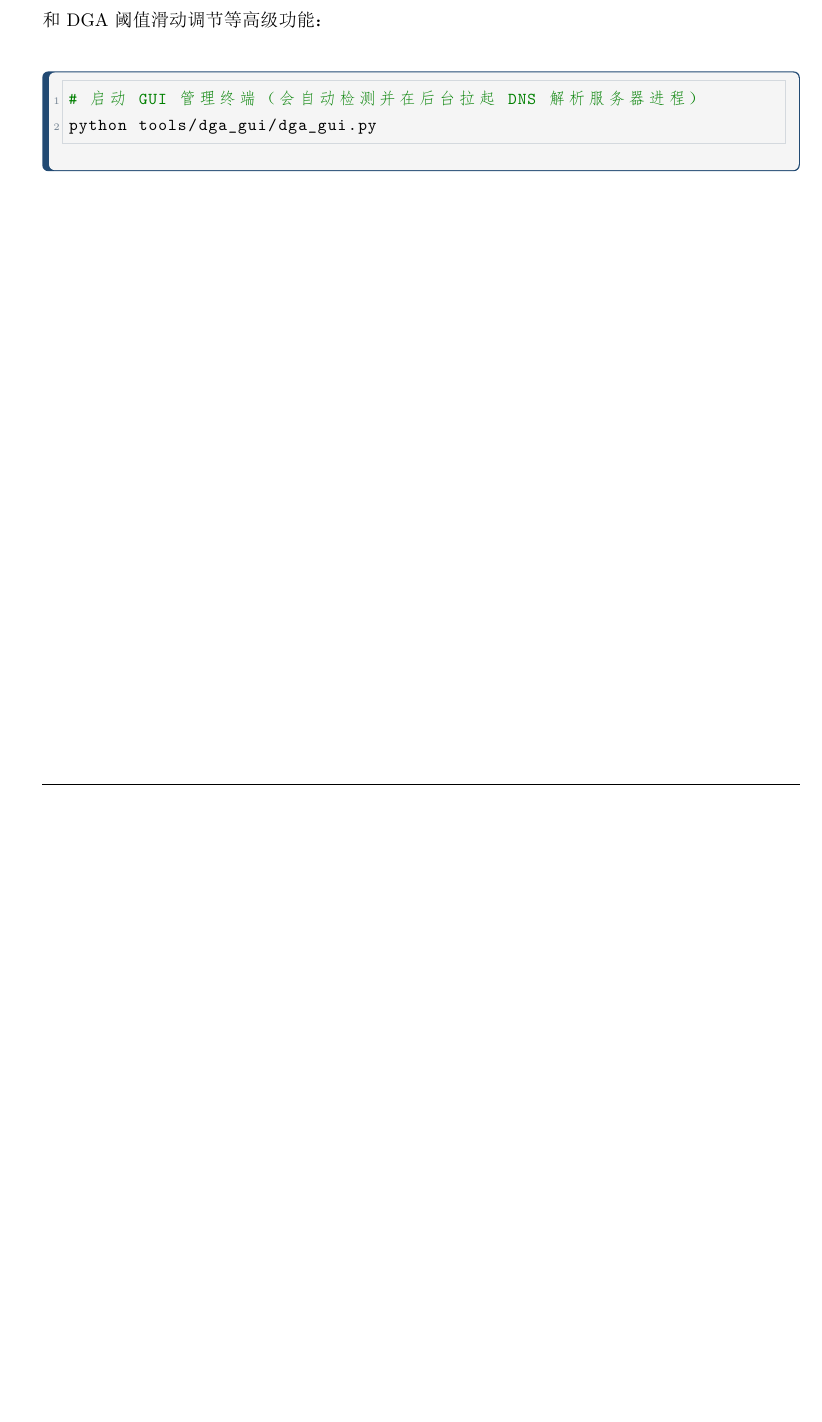
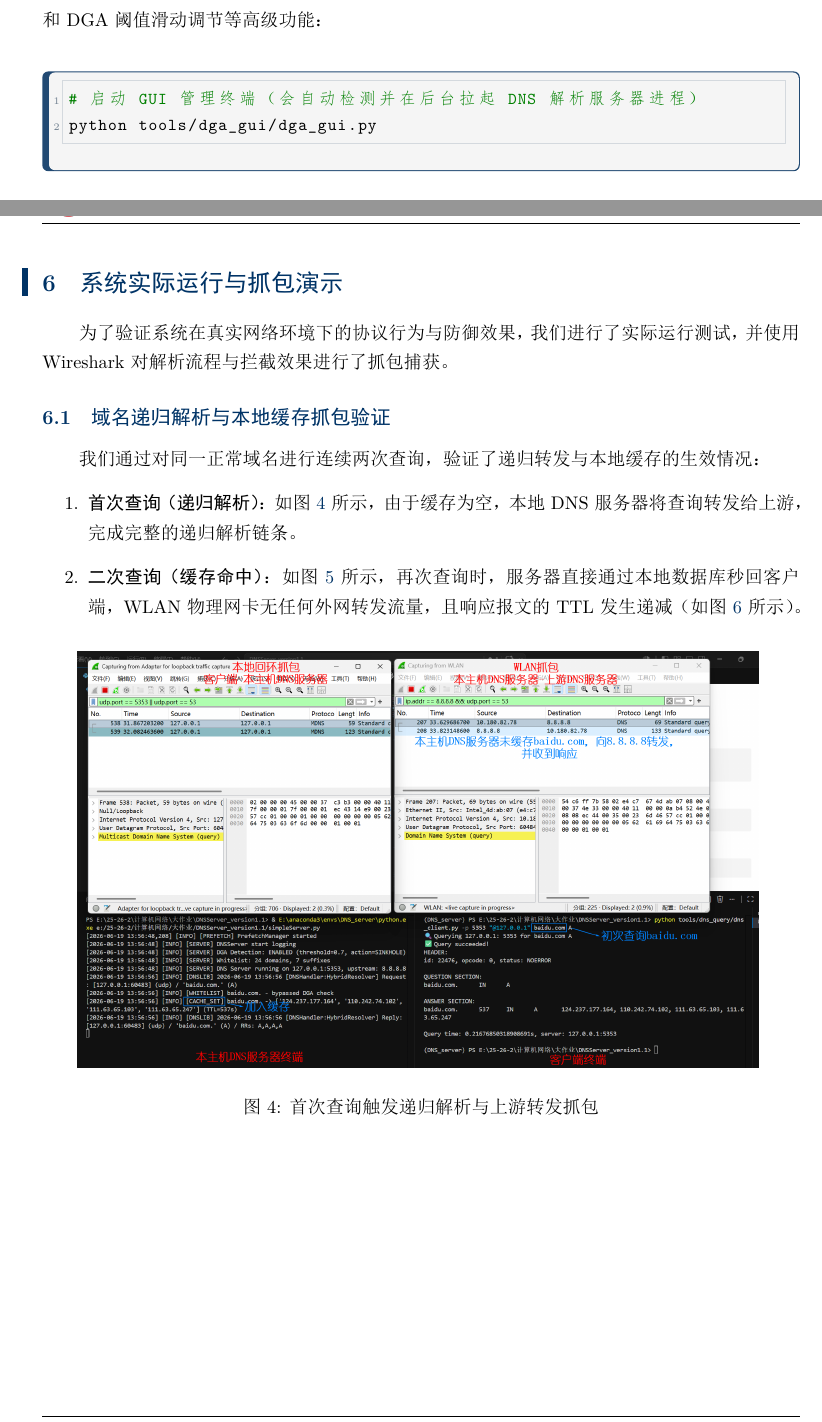
Before and after one commit to Vermilion-Zhu/DNSServer, a LaTeX document (docs/report.tex): part of page 14 of 14 before the commit and two parts of pages 14 and 15 of 18 after it, the two joined at a grey line, cut so that both start at the same text, the shorter picture padded with empty space. The pictures show the PDF file docs/report.pdf that the author committed with the source.

Commit message:
Add demo section to report.

```diff
--- a/docs/report.tex
+++ b/docs/report.tex
@@ -574,3 +574,31 @@ python tools/dns_query/dns_client.py @127.0.0.1 eqwzjxk.com A -p 5353
 python tools/dga_gui/dga_gui.py
 \end{codecard}
 
+\newpage
+
+% ==================== 6. 系统实际运行与抓包演示 ====================
+\section{系统实际运行与抓包演示}
+为了验证系统在真实网络环境下的协议行为与防御效果，我们进行了实际运行测试，并使用 Wireshark 对解析流程与拦截效果进行了抓包捕获。
+
+\subsection{域名递归解析与本地缓存抓包验证}
+我们通过对同一正常域名进行连续两次查询，验证了递归转发与本地缓存的生效情况：
+\begin{enumerate}
+    \item \textbf{首次查询（递归解析）}：如图~\ref{fig:demo_query1}~所示，由于缓存为空，本地 DNS 服务器将查询转发给上游，完成完整的递归解析链条。
+    \item \textbf{二次查询（缓存命中）}：如图~\ref{fig:demo_query2}~所示，再次查询时，服务器直接通过本地数据库秒回客户端，WLAN 物理网卡无任何外网转发流量，且响应报文的 TTL 发生递减（如图~\ref{fig:demo_response1}~所示）。
+\end{enumerate}
+
+\begin{figure}[H]
+    \centering
+    \includegraphics[width=0.9\textwidth]{images/demo_query1.png}
+    \caption{首次查询触发递归解析与上游转发抓包}
+    \label{fig:demo_query1}
+\end{figure}
+
+\begin{figure}[H]
+    \centering
+    \includegraphics[width=0.9\textwidth]{images/demo_query2.png}
+    \caption{二次查询本地缓存命中抓包（无外网流量）}
+    \label{fig:demo_query2}
+\end{figure}
+
+\begin{figure}[H]
@@ -576,0 +608,2 @@ python tools/dga_gui/dga_gui.py
+    \label{fig:demo_response1}
+\end{figure}
@@ -576,0 +615,3 @@ python tools/dga_gui/dga_gui.py
+\begin{figure}[H]
+    \centering
+    \includegraphics[width=0.9\textwidth]{images/demo_dga.png}
```
Also changed, not shown: docs/images/demo_dga.png (added), docs/images/demo_query1.png (added), docs/images/demo_query2.png (added), docs/images/demo_response1.png (added), docs/report.pdf, docs/report.tex (12 more changed lines).
